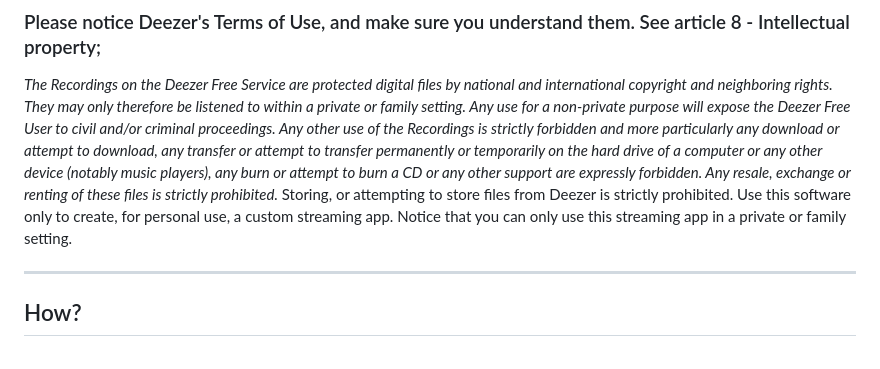
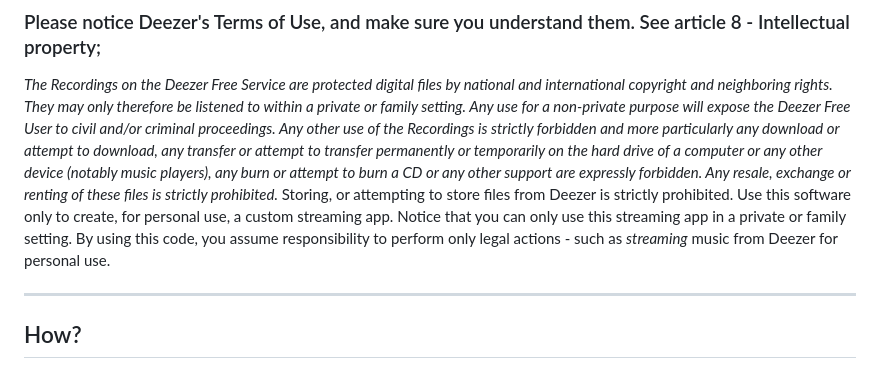
Before and after one commit to Michael-K-Stein/SpotiFile, a Markdown page: README.md, the part around the change. Rendered like a GitHub page.

```diff
--- a/README.md
+++ b/README.md
@@ -35,7 +35,7 @@ Downloading massive amounts of songs and meta data can help if you prefer listen
 Usage of this "scraper" is in violation of Spotify's User Guidelines. By using this code, you assume responsibility - as *you* are the one "scraping" Spotify using automated means.
 ### Please notice Deezer's Terms of Use, and make sure you understand them. See article 8 - Intellectual property;
 *The Recordings on the Deezer Free Service are protected digital files by national and international copyright and neighboring rights. They may only therefore be listened to within a private or family setting. Any use for a non-private purpose will expose the Deezer Free User to civil and/or criminal proceedings. Any other use of the Recordings is strictly forbidden and more particularly any download or attempt to download, any transfer or attempt to transfer permanently or temporarily on the hard drive of a computer or any other device (notably music players), any burn or attempt to burn a CD or any other support are expressly forbidden. Any resale, exchange or renting of these files is strictly prohibited.*
-Storing, or attempting to store files from Deezer is strictly prohibited. Use this software only to create, for personal use, a custom streaming app. Notice that you can only use this streaming app in a private or family setting.
+Storing, or attempting to store files from Deezer is strictly prohibited. Use this software only to create, for personal use, a custom streaming app. Notice that you can only use this streaming app in a private or family setting. By using this code, you assume responsibility to perform only legal actions - such as *streaming* music from Deezer for personal use.
 
 ---
 
```
